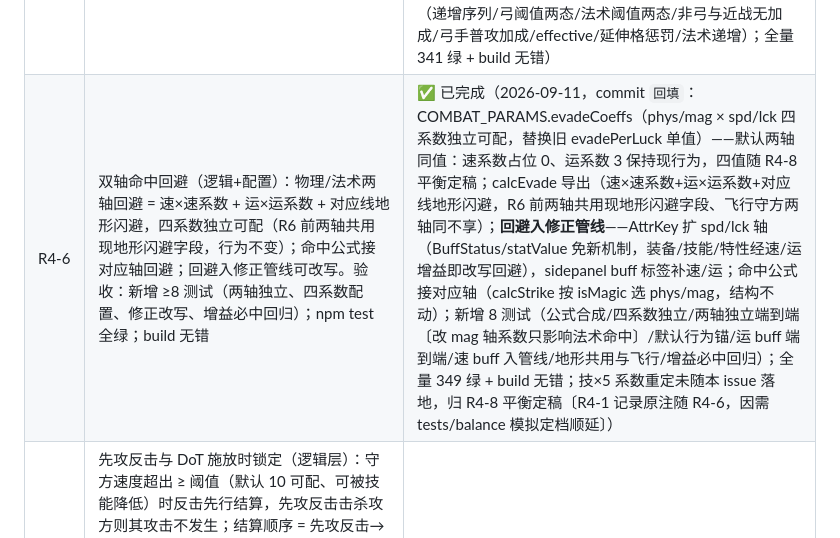
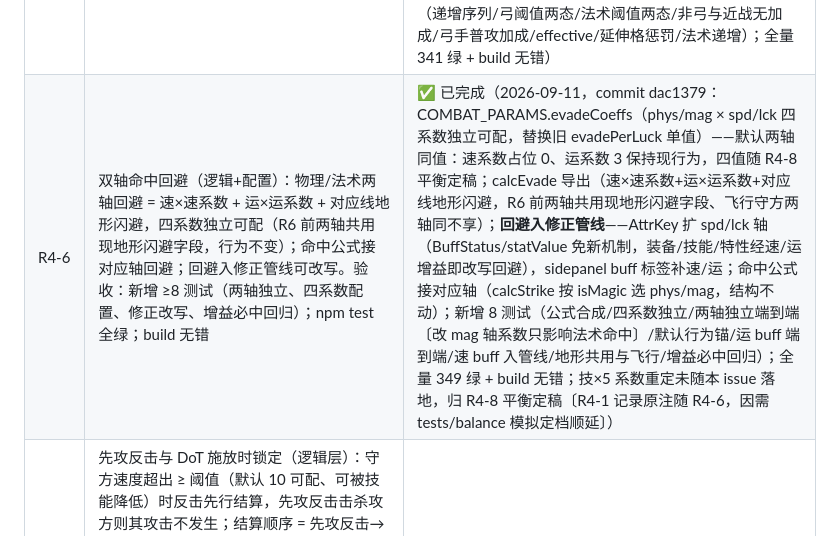
Before and after one commit to wlzhou-1987/SLG-DEMO-1, a Markdown page: docs/BACKLOG.md, the part around the change. Drawn GitHub-style.

Commit message:
docs: R4-6 完成记录 commit hash 回填

```diff
--- a/docs/BACKLOG.md
+++ b/docs/BACKLOG.md
@@ -152,7 +152,7 @@
 | R4-3 | 物理矩阵梯度与法术级克制（配置+逻辑）：DAMAGE_ARMOR_MATRIX 改斩/突/钝 × 四护甲梯度系数（§4.2 定稿值）；法术行移出矩阵，SpellTemplate 增对护甲克制系数；魔法段克制系数 = 法术级克制。验收：新增 ≥8 测试（12 格系数取值、法术对护甲系数进乘区、旧法术行走矩阵行为移除）；预报克制明细适配；npm test 全绿；build 无错 | ✅ 已完成（2026-09-11，commit b40a04c：DAMAGE_ARMOR_MATRIX 换 §4.2 定稿梯度（斩 1.2/1.0/1.0/0.7、突 1.3/1.2/0.8/0.6、钝 0.8/0.8/1.0/1.4）并删 magic 行（类型收窄 Exclude<DamageType,'magic'>）；SkillTemplate.armorResist 法术级对护甲克制（未声明格 1.0），calcStrike 法术线乘区=armorResist×counters 同受 cap 3.0；pickCounterSkill 反击择优同步适配（法术按 armorResist 参与择优——修复矩阵行删除后的运行时崩溃）；新增 8 测试（12 格梯度/法术默认不走矩阵/armorResist 进乘区/cap 联乘/未声明格 1.0）；旧断言按新梯度全面重算；全量 326 绿 + build 无错） |
 | R4-4 | 兵种标签与克制合成（配置+逻辑）：UnitTemplate.unitTags（flying 布尔收编、飞行移动规则回归验证）；技能/法术 counters（Partial<Record<UnitTag, number>>，缺省 1 允许 <1）；合成 = 护甲克制 × ∏兵种克制、上限可配默认 3.0、只乘伤害不进命中；单位面板显示标签、预报分列护甲克制与兵种特效。验收：新增 ≥10 测试（标签判定、多标签、counters 缺省与 <1、合成上限截断、命中不受影响、飞行移动回归）；npm test 全绿；build 无错；浏览器验证标签与预报明细 | ✅ 已完成（2026-09-11，commit 7bd601b：UnitTag 六值枚举（步兵/骑兵/飞行/重甲/魔物/龙）+ unitTags 正式化（R3-10 占位 tags 迁移删除），17 模板按 §4.2 映射落值（防骑=重甲+骑兵、飞马=飞行、步兵显式、枪兵保持步兵）；**flying 布尔收编**——isFlying(template) 判定+全消费点改造（combat 地形/ai 移动/game 移动与再移动/sidepanel/sim/map.test）；counters 类型化消费 unitTags（缺省 1、允许 <1、只进伤害不进命中——命中不变测试钉住）；snipe 补 counters {flying:1.5}（§4.11 对飞行特效兑现）；sidepanel 增标签行；cap 3.0/总封顶 4.0 随 R4-2/3 已落复验；新增 7 测试（unitTags 落值/isFlying/多标签联乘/缺省与反克制/命中不变/狙击对飞行/飞行移动回归）；全量 333 绿 + build 无错 + 浏览器验证〔防骑面板 heavy·cavalry、飞马 flying+飞行是〕；预报分列明细随 R4-5 预报适配一并落） |
 | R4-5 | 射程条件加成与递增距离惩罚（逻辑+配置）：属性条件射程（弓挂力量/法术挂魔力，阈值可配）；距离惩罚递增制（第 n 格 = 基础值 + 递增值×(n−1) 累计求和，参数可配默认候选 15/10）；延伸格吃惩罚；物理远程与负面法术同款。验收：新增 ≥8 测试（阈值两态、递增序列、延伸格惩罚、法术距离惩罚）；预报距离惩罚显示适配；npm test 全绿；build 无错 | ✅ 已完成（2026-09-11，commit 19e6b7a：距离惩罚改**递增制**（第 n 个超程格 = base15 + step10×(n−1) 累计求和：1格15/2格40/3格75，参数可配，替换旧线性 perHex）；StrikeForecast 增 rangePenalty 字段、预报面板命中行显示「距离 −X」；**属性条件射程**——rangeBonus/effectiveRangeMax（弓类挂力量≥19 +1〔含普攻按模板武器判弓〕、法术挂魔力≥20 +1，RANGE_PARAMS 可配、占位阈值随 R4-8 定）；目标选择（game targetSelect）与 AI（择优候选+警戒范围）接 effectiveRangeMax；**延伸格吃惩罚天然成立**——惩罚基准=技能基础 rangeMax，属性加成只扩目标选择上限不进惩罚基准（弓箭 effective3 打 dist3 惩罚=15 测试钉住）；法术距离惩罚同款递增（走 calcStrike 同公式）；新增 8 测试（递增序列/弓阈值两态/法术阈值两态/非弓与近战无加成/弓手普攻加成/effective/延伸格惩罚/法术递增）；全量 341 绿 + build 无错） |
-| R4-6 | 双轴命中回避（逻辑+配置）：物理/法术两轴回避 = 速×速系数 + 运×运系数 + 对应线地形闪避，四系数独立可配（R6 前两轴共用现地形闪避字段，行为不变）；命中公式接对应轴回避；回避入修正管线可改写。验收：新增 ≥8 测试（两轴独立、四系数配置、修正改写、增益必中回归）；npm test 全绿；build 无错 | ✅ 已完成（2026-09-11，commit `回填`：COMBAT_PARAMS.evadeCoeffs（phys/mag × spd/lck 四系数独立可配，替换旧 evadePerLuck 单值）——默认两轴同值：速系数占位 0、运系数 3 保持现行为，四值随 R4-8 平衡定稿；calcEvade 导出（速×速系数+运×运系数+对应线地形闪避，R6 前两轴共用现地形闪避字段、飞行守方两轴同不享）；**回避入修正管线**——AttrKey 扩 spd/lck 轴（BuffStatus/statValue 免新机制，装备/技能/特性经速/运增益即改写回避），sidepanel buff 标签补速/运；命中公式接对应轴（calcStrike 按 isMagic 选 phys/mag，结构不动）；新增 8 测试（公式合成/四系数独立/两轴独立端到端〔改 mag 轴系数只影响法术命中〕/默认行为锚/运 buff 端到端/速 buff 入管线/地形共用与飞行/增益必中回归）；全量 349 绿 + build 无错；技×5 系数重定未随本 issue 落地，归 R4-8 平衡定稿〔R4-1 记录原注随 R4-6，因需 tests/balance 模拟定档顺延〕） |
+| R4-6 | 双轴命中回避（逻辑+配置）：物理/法术两轴回避 = 速×速系数 + 运×运系数 + 对应线地形闪避，四系数独立可配（R6 前两轴共用现地形闪避字段，行为不变）；命中公式接对应轴回避；回避入修正管线可改写。验收：新增 ≥8 测试（两轴独立、四系数配置、修正改写、增益必中回归）；npm test 全绿；build 无错 | ✅ 已完成（2026-09-11，commit dac1379：COMBAT_PARAMS.evadeCoeffs（phys/mag × spd/lck 四系数独立可配，替换旧 evadePerLuck 单值）——默认两轴同值：速系数占位 0、运系数 3 保持现行为，四值随 R4-8 平衡定稿；calcEvade 导出（速×速系数+运×运系数+对应线地形闪避，R6 前两轴共用现地形闪避字段、飞行守方两轴同不享）；**回避入修正管线**——AttrKey 扩 spd/lck 轴（BuffStatus/statValue 免新机制，装备/技能/特性经速/运增益即改写回避），sidepanel buff 标签补速/运；命中公式接对应轴（calcStrike 按 isMagic 选 phys/mag，结构不动）；新增 8 测试（公式合成/四系数独立/两轴独立端到端〔改 mag 轴系数只影响法术命中〕/默认行为锚/运 buff 端到端/速 buff 入管线/地形共用与飞行/增益必中回归）；全量 349 绿 + build 无错；技×5 系数重定未随本 issue 落地，归 R4-8 平衡定稿〔R4-1 记录原注随 R4-6，因需 tests/balance 模拟定档顺延〕） |
 | R4-7 | 先攻反击与 DoT 施放时锁定（逻辑层）：守方速度超出 ≥ 阈值（默认 10 可配、可被技能降低）时反击先行结算，先攻反击击杀攻方则其攻击不发生；结算顺序 = 先攻反击→攻击→反击→追击；DoT 施放时锁定每回合伤害存值 tick（复用 status 存值机制，预报 = 实际）、末回合补足余数。验收：新增 ≥8 测试（阈值边界两态、技能降阈值、先攻截断、结算顺序、DoT 存值与补足）；战斗日志/动画顺序适配；npm test 全绿；build 无错 | 待开发 |
 | R4-8 | 数值定稿与平衡调参（tests/balance）：按「实现期数值定稿清单」逐项落值——17 模板八维重定与标签落值、矩阵系数验证、至少一个法术配 anti-heavy counters、回避四系数、距离递增惩罚参数、克制上限、先攻阈值；种子模拟对战统计胜率。验收：tests/balance 模拟输出达标（胜率目标开工时与用户确认）；GAME-DESIGN §5 数值表回写并移除「迁移占位」注；npm test 全绿 | 待开发 |
 
```
